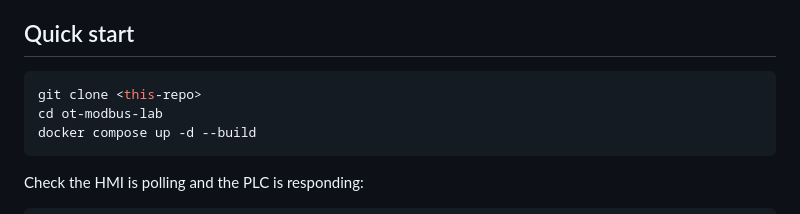
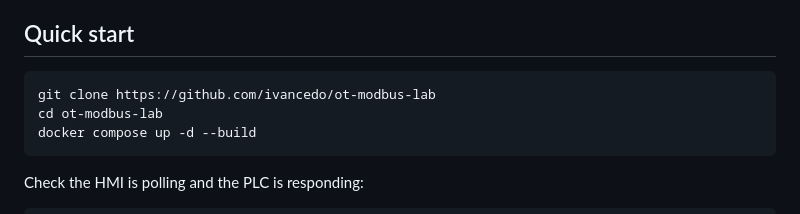
Before and after one commit to ivancedo/ot-modbus-lab, a Markdown page: README.md, the part around the change. GitHub-like rendering.

````diff
--- a/README.md
+++ b/README.md
@@ -47,7 +47,7 @@ often) rather than signature-based - a good first lesson for OT NSM.
 ## Quick start
 
 ```bash
-git clone <this-repo>
+git clone https://github.com/ivancedo/ot-modbus-lab
 cd ot-modbus-lab
 docker compose up -d --build
 ```
````
